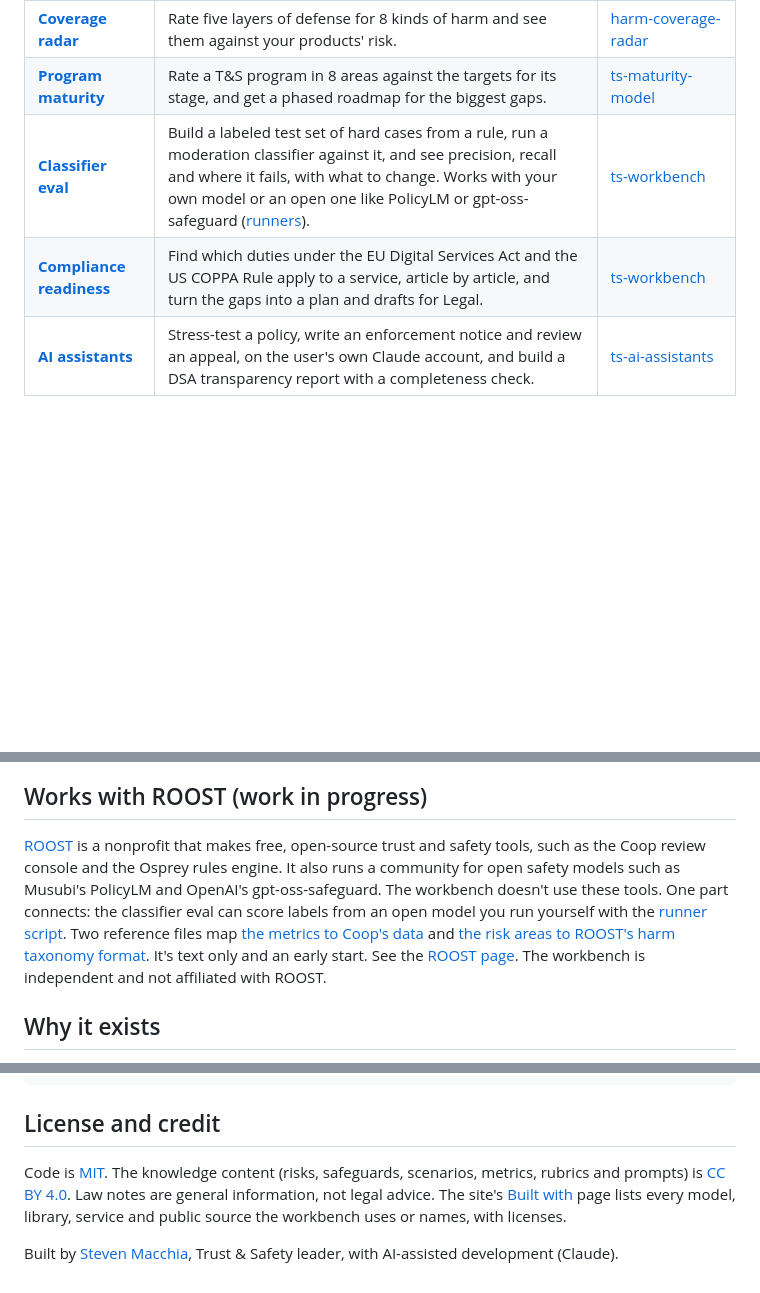
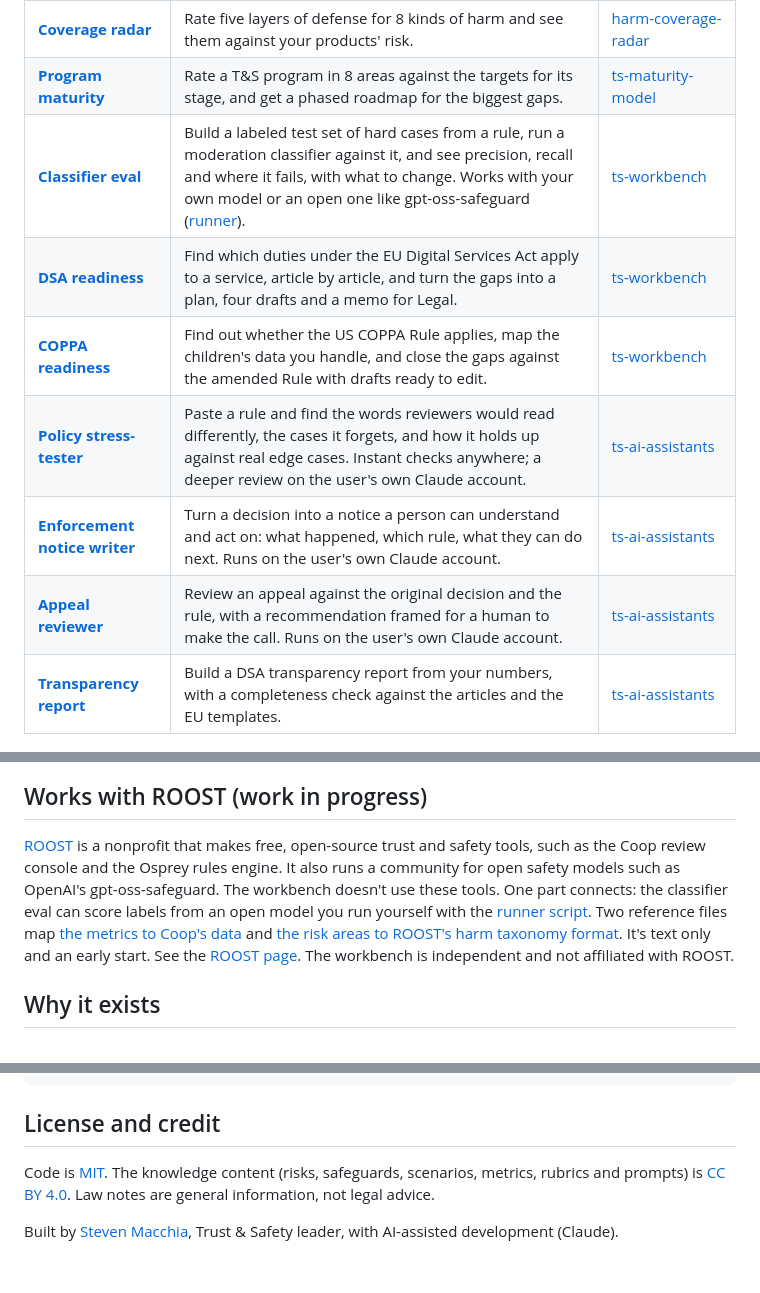
Before and after one commit to StevenMacchia/ts-workbench, a Markdown page: README.md, 3 parts joined by grey strips. Rendered like a GitHub page; blank space fills up the shorter version.

```diff
--- a/README.md
+++ b/README.md
@@ -16,15 +16,19 @@ Free, private tools that help Trust & Safety and product teams find risks before
 | **[Vendor scorecard](https://stevenmacchia.com/ts-workbench/#vendors)** | Choose a moderation vendor on evidence: 8 weighted criteria, rubrics, minimums and RFP questions. | [moderation-vendor-scorecard](https://github.com/stevenmacchia/moderation-vendor-scorecard) |
 | **[Coverage radar](https://stevenmacchia.com/ts-workbench/#coverage)** | Rate five layers of defense for 8 kinds of harm and see them against your products' risk. | [harm-coverage-radar](https://github.com/stevenmacchia/harm-coverage-radar) |
 | **[Program maturity](https://stevenmacchia.com/ts-workbench/#maturity)** | Rate a T&S program in 8 areas against the targets for its stage, and get a phased roadmap for the biggest gaps. | [ts-maturity-model](https://github.com/stevenmacchia/ts-maturity-model) |
-| **[Classifier eval](https://stevenmacchia.com/ts-workbench/#eval)** | Build a labeled test set of hard cases from a rule, run a moderation classifier against it, and see precision, recall and where it fails, with what to change. Works with your own model or an open one like PolicyLM or gpt-oss-safeguard ([runners](tools/open-model-eval/)). | [ts-workbench](https://github.com/stevenmacchia/ts-workbench) |
-| **[Compliance readiness](https://stevenmacchia.com/ts-workbench/#dsa)** | Find which duties under the EU Digital Services Act and the US COPPA Rule apply to a service, article by article, and turn the gaps into a plan and drafts for Legal. | [ts-workbench](https://github.com/stevenmacchia/ts-workbench) |
-| **[AI assistants](https://stevenmacchia.com/ts-workbench/#policy)** | Stress-test a policy, write an enforcement notice and review an appeal, on the user's own Claude account, and build a DSA transparency report with a completeness check. | [ts-ai-assistants](https://github.com/stevenmacchia/ts-ai-assistants) |
+| **[Classifier eval](https://stevenmacchia.com/ts-workbench/#eval)** | Build a labeled test set of hard cases from a rule, run a moderation classifier against it, and see precision, recall and where it fails, with what to change. Works with your own model or an open one like gpt-oss-safeguard ([runner](tools/open-model-eval/)). | [ts-workbench](https://github.com/stevenmacchia/ts-workbench) |
+| **[DSA readiness](https://stevenmacchia.com/ts-workbench/#dsa)** | Find which duties under the EU Digital Services Act apply to a service, article by article, and turn the gaps into a plan, four drafts and a memo for Legal. | [ts-workbench](https://github.com/stevenmacchia/ts-workbench) |
+| **[COPPA readiness](https://stevenmacchia.com/ts-workbench/#coppa)** | Find out whether the US COPPA Rule applies, map the children's data you handle, and close the gaps against the amended Rule with drafts ready to edit. | [ts-workbench](https://github.com/stevenmacchia/ts-workbench) |
+| **[Policy stress-tester](https://stevenmacchia.com/ts-workbench/#policy)** | Paste a rule and find the words reviewers would read differently, the cases it forgets, and how it holds up against real edge cases. Instant checks anywhere; a deeper review on the user's own Claude account. | [ts-ai-assistants](https://github.com/stevenmacchia/ts-ai-assistants) |
+| **[Enforcement notice writer](https://stevenmacchia.com/ts-workbench/#notice)** | Turn a decision into a notice a person can understand and act on: what happened, which rule, what they can do next. Runs on the user's own Claude account. | [ts-ai-assistants](https://github.com/stevenmacchia/ts-ai-assistants) |
+| **[Appeal reviewer](https://stevenmacchia.com/ts-workbench/#appeal)** | Review an appeal against the original decision and the rule, with a recommendation framed for a human to make the call. Runs on the user's own Claude account. | [ts-ai-assistants](https://github.com/stevenmacchia/ts-ai-assistants) |
+| **[Transparency report](https://stevenmacchia.com/ts-workbench/#transparency)** | Build a DSA transparency report from your numbers, with a completeness check against the articles and the EU templates. | [ts-ai-assistants](https://github.com/stevenmacchia/ts-ai-assistants) |
 
 ![Overview](assets/overview.png)
 
 ## Works with ROOST (work in progress)
 
-[ROOST](https://roost.tools) is a nonprofit that makes free, open-source trust and safety tools, such as the Coop review console and the Osprey rules engine. It also runs a community for open safety models such as Musubi's PolicyLM and OpenAI's gpt-oss-safeguard. The workbench doesn't use these tools. One part connects: the classifier eval can score labels from an open model you run yourself with the [runner script](tools/open-model-eval/). Two reference files map [the metrics to Coop's data](https://github.com/stevenmacchia/ts-metrics-framework/blob/main/running-on-coop.md) and [the risk areas to ROOST's harm taxonomy format](https://github.com/stevenmacchia/abuse-premortem/blob/main/data/roost-harm-taxonomy.yaml). It's text only and an early start. See the [ROOST page](https://stevenmacchia.com/ts-workbench/#roost). The workbench is independent and not affiliated with ROOST.
+[ROOST](https://roost.tools) is a nonprofit that makes free, open-source trust and safety tools, such as the Coop review console and the Osprey rules engine. It also runs a community for open safety models such as OpenAI's gpt-oss-safeguard. The workbench doesn't use these tools. One part connects: the classifier eval can score labels from an open model you run yourself with the [runner script](tools/open-model-eval/). Two reference files map [the metrics to Coop's data](https://github.com/stevenmacchia/ts-metrics-framework/blob/main/running-on-coop.md) and [the risk areas to ROOST's harm taxonomy format](https://github.com/stevenmacchia/abuse-premortem/blob/main/data/roost-harm-taxonomy.yaml). It's text only and an early start. See the [ROOST page](https://stevenmacchia.com/ts-workbench/#roost). The workbench is independent and not affiliated with ROOST.
 
 ## Why it exists
 
@@ -75,6 +79,6 @@ npm run build # rebuilds docs/index.html
 
 ## License and credit
 
-Code is [MIT](LICENSE). The knowledge content (risks, safeguards, scenarios, metrics, rubrics and prompts) is [CC BY 4.0](LICENSE-CONTENT). Law notes are general information, not legal advice. The site's [Built with](https://stevenmacchia.com/ts-workbench/#credits) page lists every model, library, service and public source the workbench uses or names, with licenses.
+Code is [MIT](LICENSE). The knowledge content (risks, safeguards, scenarios, metrics, rubrics and prompts) is [CC BY 4.0](LICENSE-CONTENT). Law notes are general information, not legal advice.
 
 Built by [Steven Macchia](https://www.linkedin.com/in/stevenmacchia), Trust & Safety leader, with AI-assisted development (Claude).
```
Also changed, not shown: tools/README-tools-table.md (deleted, +0 -17 lines).
